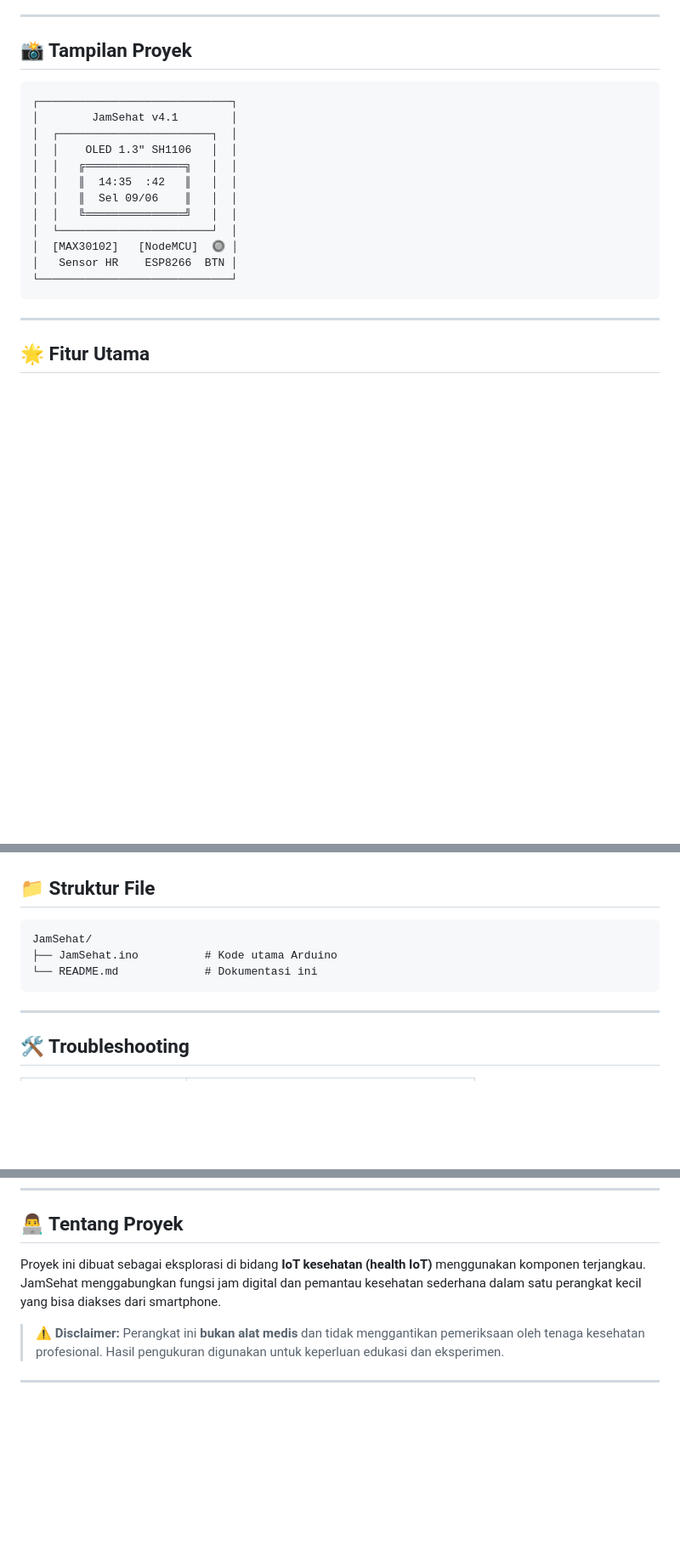
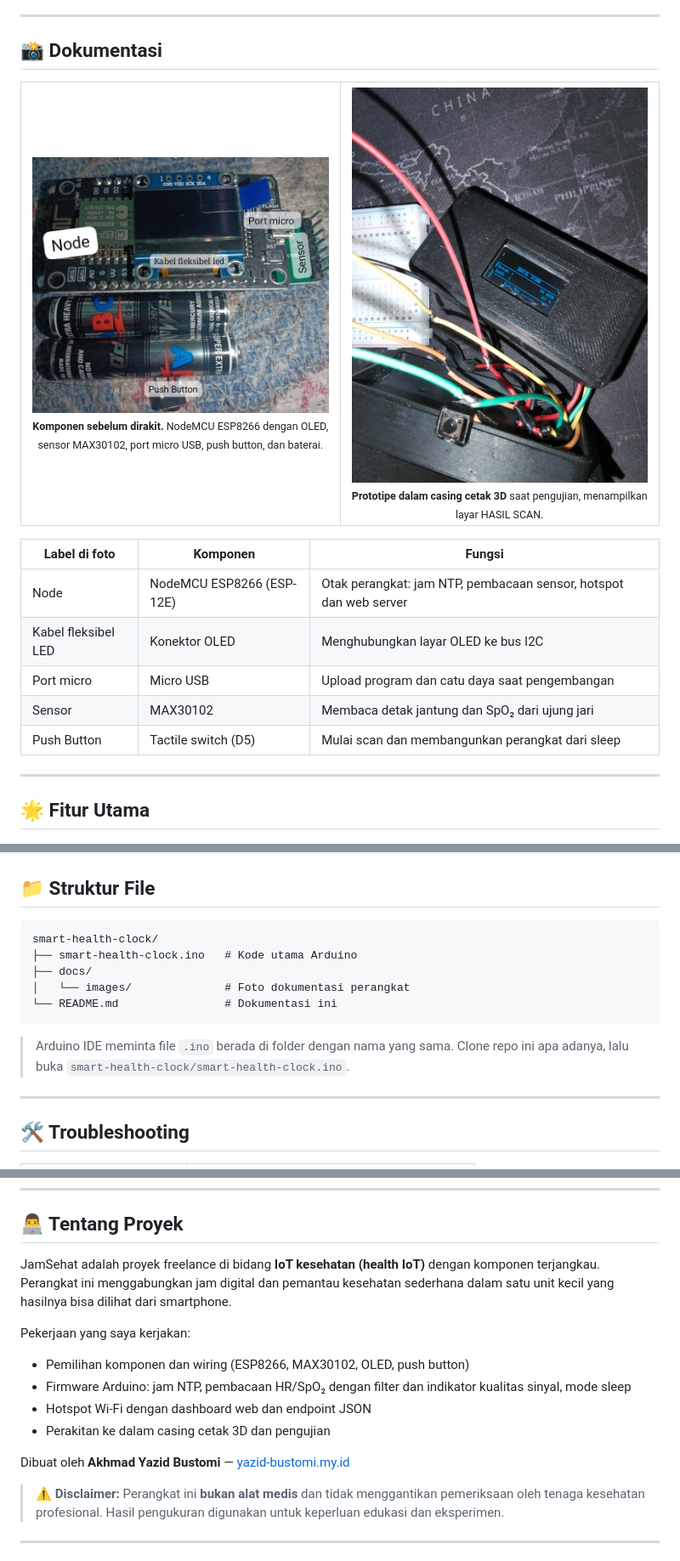
Before and after one commit to yazid-bustomi/smart-health-clock, a Markdown page: README.md, 3 parts joined by grey strips. Shown at 85% size. Rendered like a GitHub page; pictures changed too: docs/images/hasil-rakit.jpg (added), docs/images/komponen.jpg (added); blank space fills up the shorter version.

Commit message:
Add photo documentation and freelance project notes to README

````diff
--- a/README.md
+++ b/README.md
@@ -9,22 +12,28 @@
 
 ---
 
-## 📸 Tampilan Proyek
+## 📸 Dokumentasi
 
-```
-┌─────────────────────────────┐
-│        JamSehat v4.1        │
-│  ┌───────────────────────┐  │
-│  │    OLED 1.3" SH1106   │  │
-│  │   ╔═══════════════╗   │  │
-│  │   ║  14:35  :42   ║   │  │
-│  │   ║  Sel 09/06    ║   │  │
-│  │   ╚═══════════════╝   │  │
-│  └───────────────────────┘  │
-│  [MAX30102]   [NodeMCU]  🔘 │
-│   Sensor HR    ESP8266  BTN │
-└─────────────────────────────┘
-```
+<table>
+  <tr>
+    <td width="50%" align="center">
+      <img src="docs/images/komponen.jpg" alt="Komponen Smart Health Clock sebelum dirakit" width="100%"><br>
+      <sub><b>Komponen sebelum dirakit.</b> NodeMCU ESP8266 dengan OLED, sensor MAX30102, port micro USB, push button, dan baterai.</sub>
+    </td>
+    <td width="50%" align="center">
+      <img src="docs/images/hasil-rakit.jpg" alt="Prototipe Smart Health Clock dalam casing cetak 3D" width="100%"><br>
+      <sub><b>Prototipe dalam casing cetak 3D</b> saat pengujian, menampilkan layar HASIL SCAN.</sub>
+    </td>
+  </tr>
+</table>
+
+| Label di foto | Komponen | Fungsi |
+|---------------|----------|--------|
+| Node | NodeMCU ESP8266 (ESP-12E) | Otak perangkat: jam NTP, pembacaan sensor, hotspot dan web server |
+| Kabel fleksibel LED | Konektor OLED | Menghubungkan layar OLED ke bus I2C |
+| Port micro | Micro USB | Upload program dan catu daya saat pengembangan |
+| Sensor | MAX30102 | Membaca detak jantung dan SpO₂ dari ujung jari |
+| Push Button | Tactile switch (D5) | Mulai scan dan membangunkan perangkat dari sleep |
 
 ---
 
@@ -259,10 +268,14 @@ STATE_CLOCK ──[tombol]──► STATE_SCAN (30 detik)
 ## 📁 Struktur File
 
 ```
-JamSehat/
-├── JamSehat.ino          # Kode utama Arduino
-└── README.md             # Dokumentasi ini
+smart-health-clock/
+├── smart-health-clock.ino   # Kode utama Arduino
+├── docs/
+│   └── images/              # Foto dokumentasi perangkat
+└── README.md                # Dokumentasi ini
 ```
+
+> Arduino IDE meminta file `.ino` berada di folder dengan nama yang sama. Clone repo ini apa adanya, lalu buka `smart-health-clock/smart-health-clock.ino`.
 
 ---
 
@@ -293,7 +306,16 @@ JamSehat/
 
 ## 👨‍💻 Tentang Proyek
 
-Proyek ini dibuat sebagai eksplorasi di bidang **IoT kesehatan (health IoT)** menggunakan komponen terjangkau. JamSehat menggabungkan fungsi jam digital dan pemantau kesehatan sederhana dalam satu perangkat kecil yang bisa diakses dari smartphone.
+JamSehat adalah proyek freelance di bidang **IoT kesehatan (health IoT)** dengan komponen terjangkau. Perangkat ini menggabungkan jam digital dan pemantau kesehatan sederhana dalam satu unit kecil yang hasilnya bisa dilihat dari smartphone.
+
+Pekerjaan yang saya kerjakan:
+
+- Pemilihan komponen dan wiring (ESP8266, MAX30102, OLED, push button)
+- Firmware Arduino: jam NTP, pembacaan HR/SpO₂ dengan filter dan indikator kualitas sinyal, mode sleep
+- Hotspot Wi-Fi dengan dashboard web dan endpoint JSON
+- Perakitan ke dalam casing cetak 3D dan pengujian
+
+Dibuat oleh **Akhmad Yazid Bustomi** — [yazid-bustomi.my.id](https://www.yazid-bustomi.my.id/)
 
 > ⚠️ **Disclaimer:** Perangkat ini **bukan alat medis** dan tidak menggantikan pemeriksaan oleh tenaga kesehatan profesional. Hasil pengukuran digunakan untuk keperluan edukasi dan eksperimen.
 
````
Also changed, not shown: other parts of README.md (+4 -1 lines).
